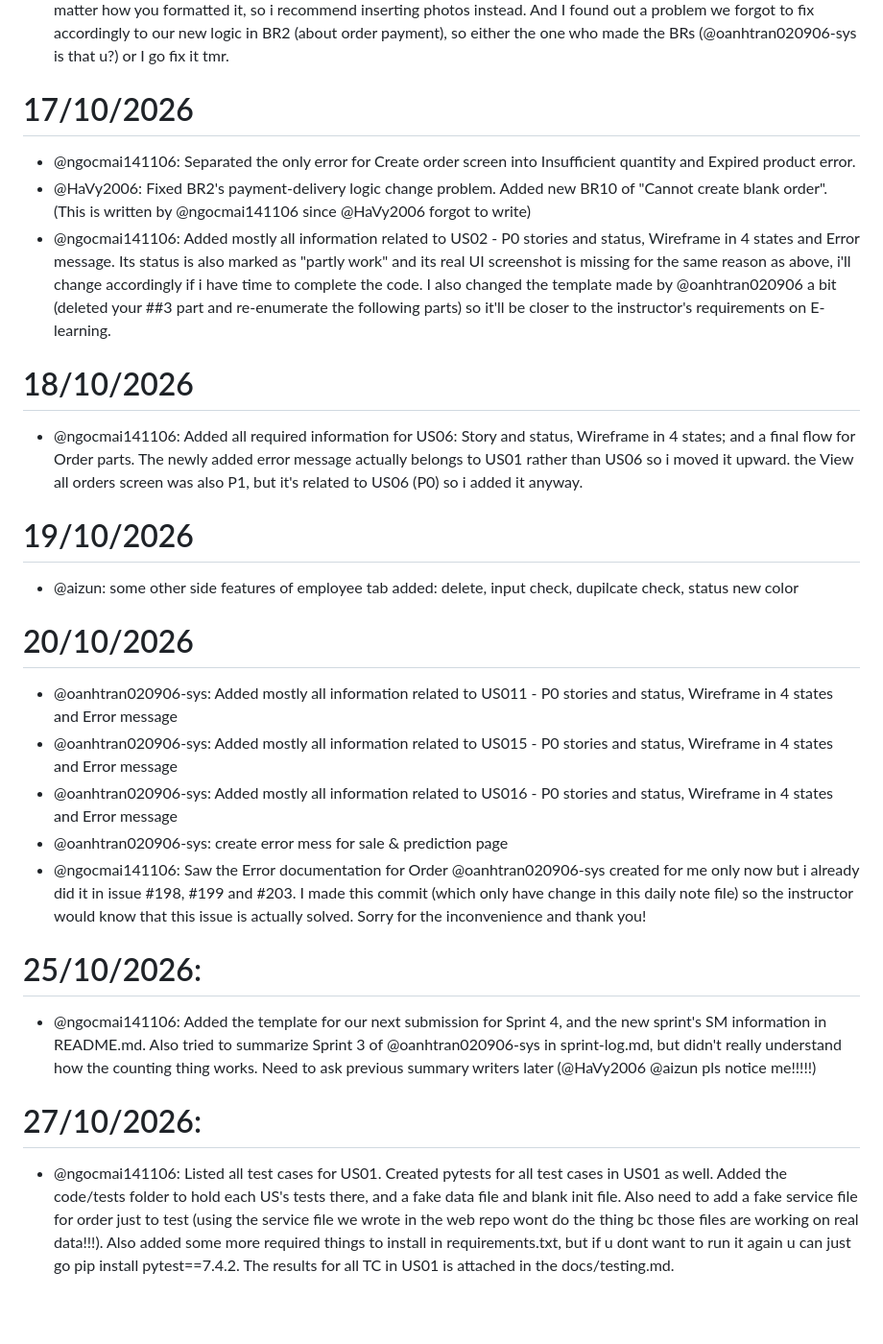
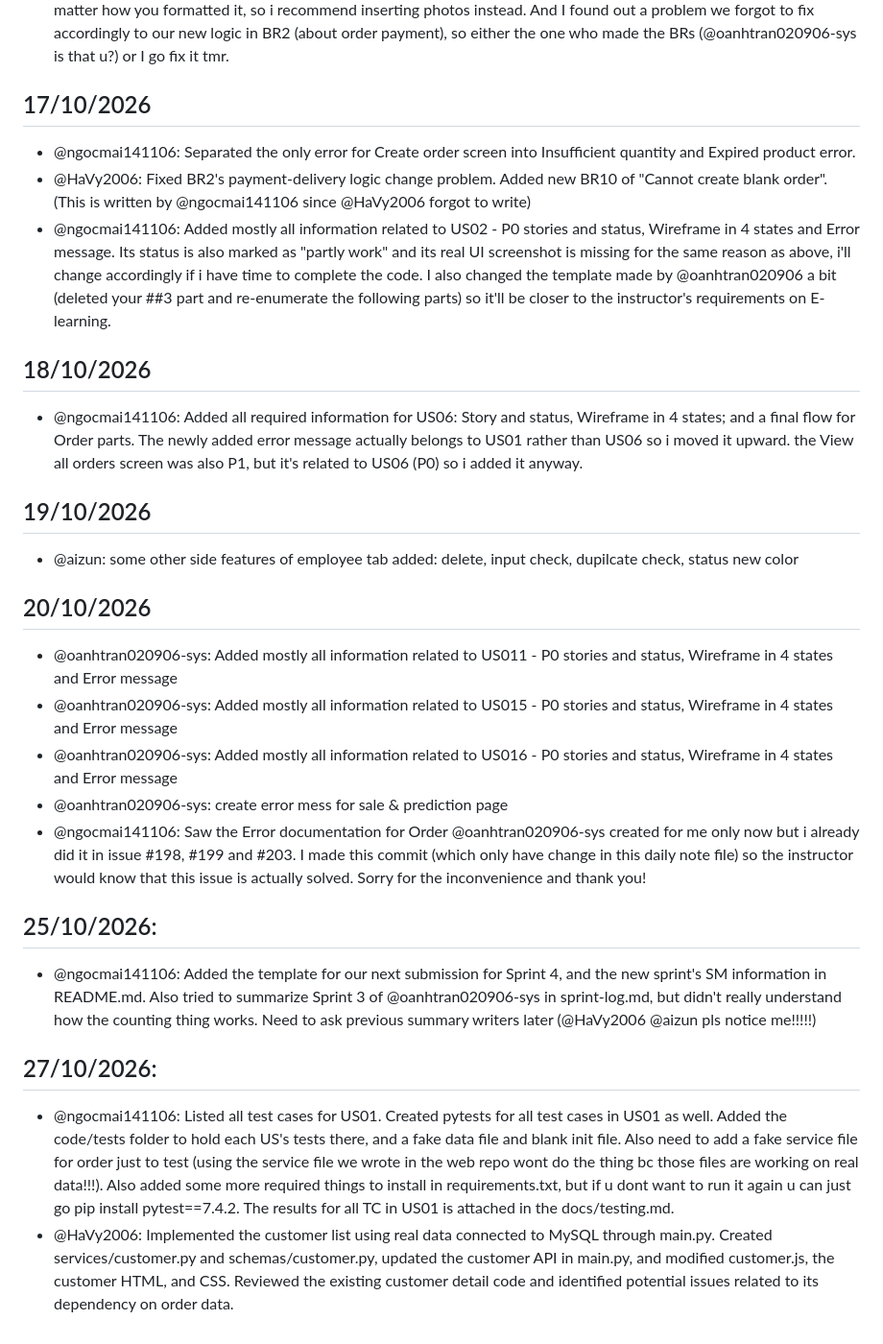
Before and after one commit to SE-FDA-NEU-AI66B/software-AI66B-G2-B4-small-shop, a Markdown page: docs/daily.md, the part around the change. Shown at 96% size. GitHub-like rendering; blank space fills up the shorter version.

Commit message:
Revise daily log and add Sprint 4 template
Updated daily log with new entries for various user stories, added templates for Sprint 4, and documented test cases for US01.

```diff
--- a/docs/daily.md
+++ b/docs/daily.md
@@ -54,26 +54,27 @@
 # 16/10/2026
 - @ngocmai141106: Added mostly all information related to US01 - P0 stories and status, Wireframe in 4 states and Error message. It's marked in the P0 stories and status part as "partly work" at the moment, but i'll change this if i can fix the code accordingly to our new logic in time. Also, the wireframe's digital format kinda sucks if you paste this to .md file no matter how you formatted it, so i recommend inserting photos instead. And I found out a problem we forgot to fix accordingly to our new logic in BR2 (about order payment), so either the one who made the BRs (@oanhtran020906-sys is that u?) or I go fix it tmr.
 
-# 17/10/2026
+## 17/10/2026
 - @ngocmai141106: Separated the only error for Create order screen into Insufficient quantity and Expired product error.
 - @HaVy2006: Fixed BR2's payment-delivery logic change problem. Added new BR10 of "Cannot create blank order". (This is written by @ngocmai141106 since @HaVy2006 forgot to write)
 - @ngocmai141106: Added mostly all information related to US02 - P0 stories and status, Wireframe in 4 states and Error message. Its status is also marked as "partly work" and its real UI screenshot is missing for the same reason as above, i'll change accordingly if i have time to complete the code. I also changed the template made by @oanhtran020906 a bit (deleted your ##3 part and re-enumerate the following parts) so it'll be closer to the instructor's requirements on E-learning.
 
-# 18/10/2026
+## 18/10/2026
 - @ngocmai141106: Added all required information for US06: Story and status, Wireframe in 4 states; and a final flow for Order parts. The newly added error message actually belongs to US01 rather than US06 so i moved it upward. the View all orders screen was also P1, but it's related to US06 (P0) so i added it anyway.
 
-# 19/10/2026
+## 19/10/2026
 - @aizun: some other side features of employee tab added: delete, input check, dupilcate check, status new color
 
-# 20/10/2026
+## 20/10/2026
 - @oanhtran020906-sys: Added mostly all information related to US011 - P0 stories and status, Wireframe in 4 states and Error message
 - @oanhtran020906-sys: Added mostly all information related to US015 - P0 stories and status, Wireframe in 4 states and Error message
 - @oanhtran020906-sys: Added mostly all information related to US016 - P0 stories and status, Wireframe in 4 states and Error message
 - @oanhtran020906-sys: create error mess for sale & prediction page
 - @ngocmai141106: Saw the Error documentation for Order @oanhtran020906-sys created for me only now but i already did it in issue #198, #199 and #203. I made this commit (which only have change in this daily note file) so the instructor would know that this issue is actually solved. Sorry for the inconvenience and thank you!
 
-# 25/10/2026:
+## 25/10/2026:
 - @ngocmai141106: Added the template for our next submission for Sprint 4, and the new sprint's SM information in README.md. Also tried to summarize Sprint 3 of @oanhtran020906-sys in sprint-log.md, but didn't really understand how the counting thing works. Need to ask previous summary writers later (@HaVy2006 @aizun pls notice me!!!!!)
 
-# 27/10/2026:
+## 27/10/2026:
 - @ngocmai141106: Listed all test cases for US01. Created pytests for all test cases in US01 as well. Added the code/tests folder to hold each US's tests there, and a fake data file and blank init file. Also need to add a fake service file for order just to test (using the service file we wrote in the web repo wont do the thing bc those files are working on real data!!!). Also added some more required things to install in requirements.txt, but if u dont want to run it again u can just go pip install pytest==7.4.2. The results for all TC in US01 is attached in the docs/testing.md.
+- @HaVy2006: Implemented the customer list using real data connected to MySQL through main.py. Created services/customer.py and schemas/customer.py, updated the customer API in main.py, and modified customer.js, the customer HTML, and CSS. Reviewed the existing customer detail code and identified potential issues related to its dependency on order data.
```
